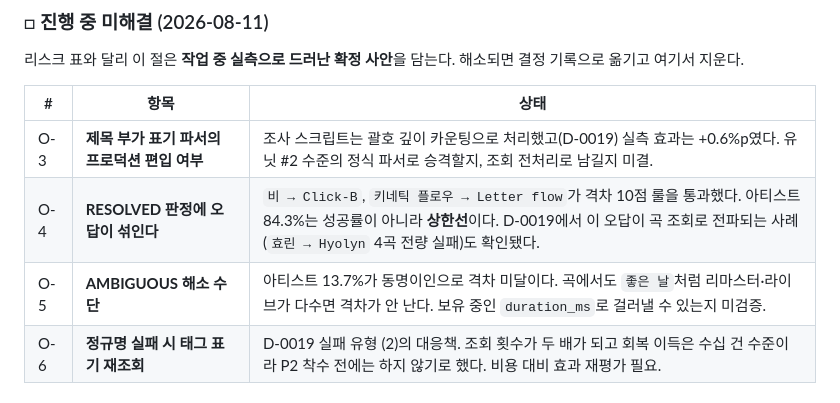
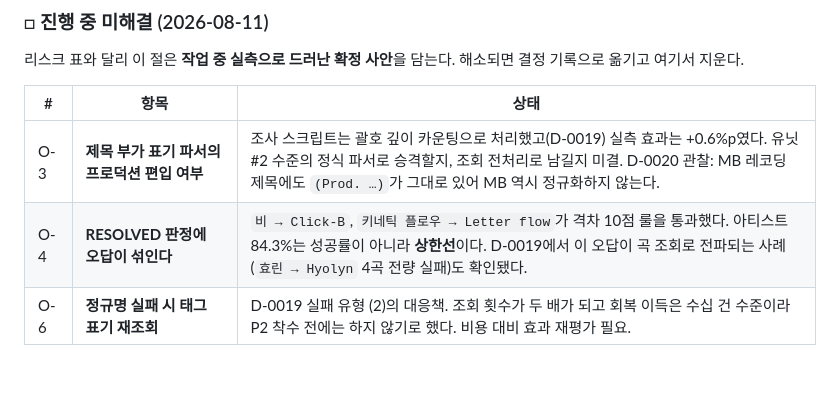
Before and after one commit to CleverAIFox/hathor, a Markdown page: docs/PLAN.md, the part around the change. GitHub-like rendering; blank space fills up the shorter version.

```diff
--- a/docs/PLAN.md
+++ b/docs/PLAN.md
@@ -393,9 +393,8 @@ D는 제외한다. 현행 생성 모델 품질로 전문가 요구를 충족할
 
 | # | 항목 | 상태 |
 |---|---|---|
-| O-3 | **제목 부가 표기 파서의 프로덕션 편입 여부** | 조사 스크립트는 괄호 깊이 카운팅으로 처리했고(D-0019) 실측 효과는 +0.6%p였다. 유닛 #2 수준의 정식 파서로 승격할지, 조회 전처리로 남길지 미결. |
+| O-3 | **제목 부가 표기 파서의 프로덕션 편입 여부** | 조사 스크립트는 괄호 깊이 카운팅으로 처리했고(D-0019) 실측 효과는 +0.6%p였다. 유닛 #2 수준의 정식 파서로 승격할지, 조회 전처리로 남길지 미결. D-0020 관찰: MB 레코딩 제목에도 `(Prod. …)`가 그대로 있어 MB 역시 정규화하지 않는다. |
 | O-4 | **RESOLVED 판정에 오답이 섞인다** | `비 → Click-B`, `키네틱 플로우 → Letter flow`가 격차 10점 룰을 통과했다. 아티스트 84.3%는 성공률이 아니라 **상한선**이다. D-0019에서 이 오답이 곡 조회로 전파되는 사례(`효린 → Hyolyn` 4곡 전량 실패)도 확인됐다. |
-| O-5 | **AMBIGUOUS 해소 수단** | 아티스트 13.7%가 동명이인으로 격차 미달이다. 곡에서도 `좋은 날`처럼 리마스터·라이브가 다수면 격차가 안 난다. 보유 중인 `duration_ms`로 걸러낼 수 있는지 미검증. |
 | O-6 | **정규명 실패 시 태그 표기 재조회** | D-0019 실패 유형 (2)의 대응책. 조회 횟수가 두 배가 되고 회복 이득은 수십 건 수준이라 P2 착수 전에는 하지 않기로 했다. 비용 대비 효과 재평가 필요. |
 ### □ 참고 자료
 
```
Also changed, not shown: docs/DECISIONS.md (+62 -0 lines).
